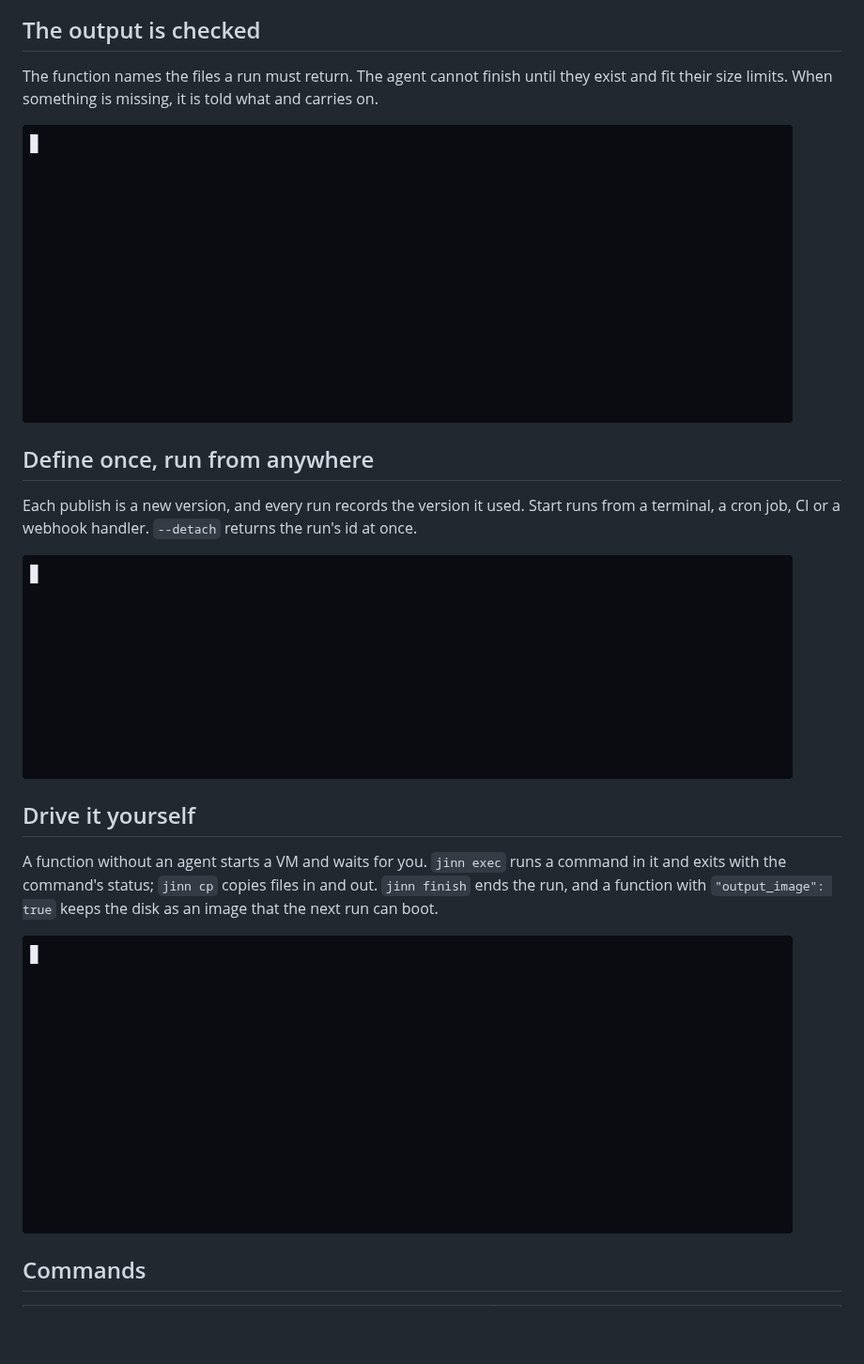
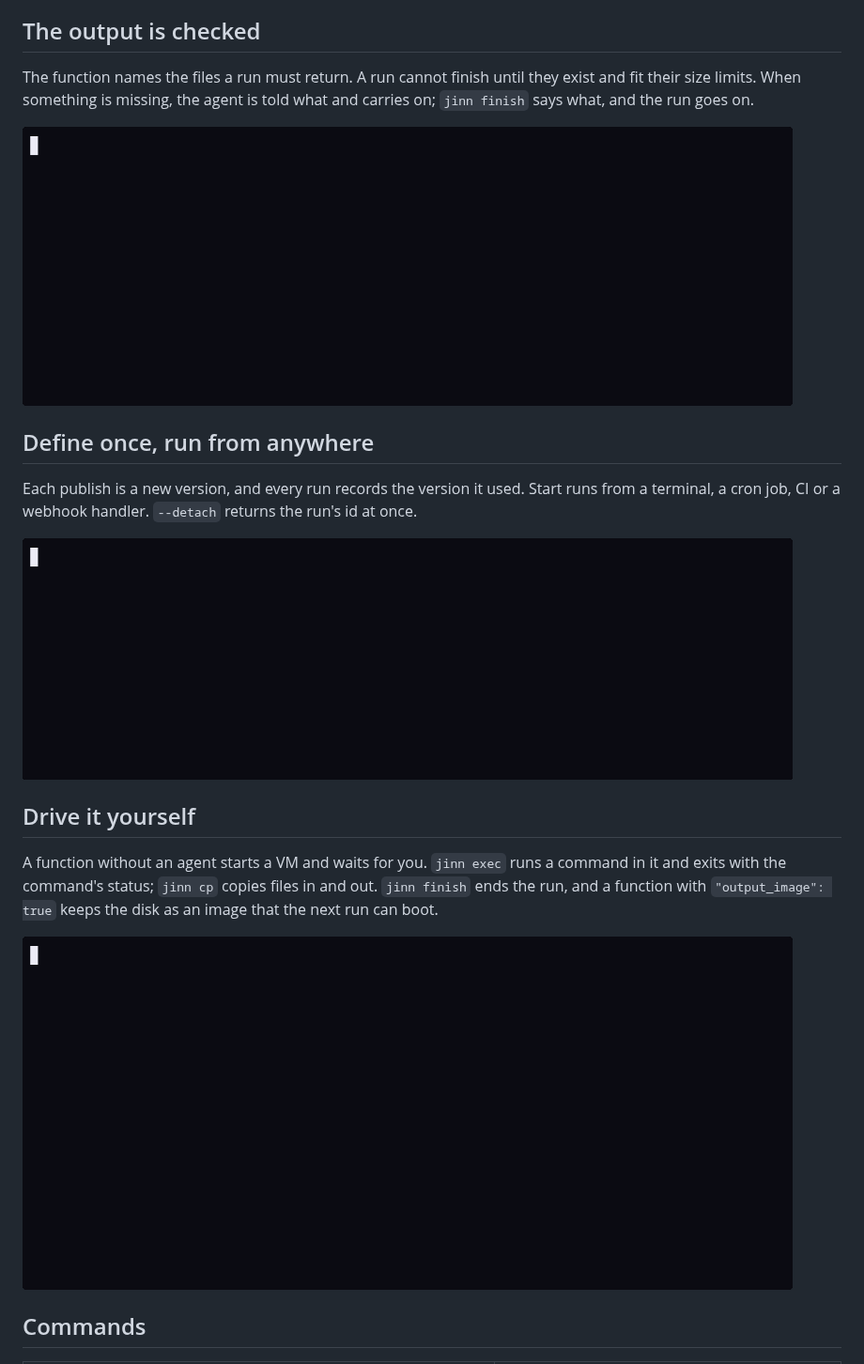
Before and after one commit to usejinn/jinn-cli, a Markdown page: README.md, the part around one of its changes. Shown at 94% size. GitHub-like rendering; pictures changed too: assets/check.gif (added), assets/machine.gif, assets/publish.gif; blank space fills up the shorter version.

```diff
--- a/README.md
+++ b/README.md
@@ -25,9 +25,9 @@ A function is one JSON file: the image and setup commands, the agent (its model
 
 ## The output is checked
 
-The function names the files a run must return. The agent cannot finish until they exist and fit their size limits. When something is missing, it is told what and carries on.
+The function names the files a run must return. A run cannot finish until they exist and fit their size limits. When something is missing, the agent is told what and carries on; `jinn finish` says what, and the run goes on.
 
-<img src="assets/review.gif" alt="A pull request review where complete is refused until comments.json exists" width="820">
+<img src="assets/check.gif" alt="jinn finish refused because report.md is missing, then accepted once it exists" width="820">
 
 ## Define once, run from anywhere
 
```
Also changed, not shown: other parts of README.md (+1 -1 lines), assets/run.gif, 6 other files.
